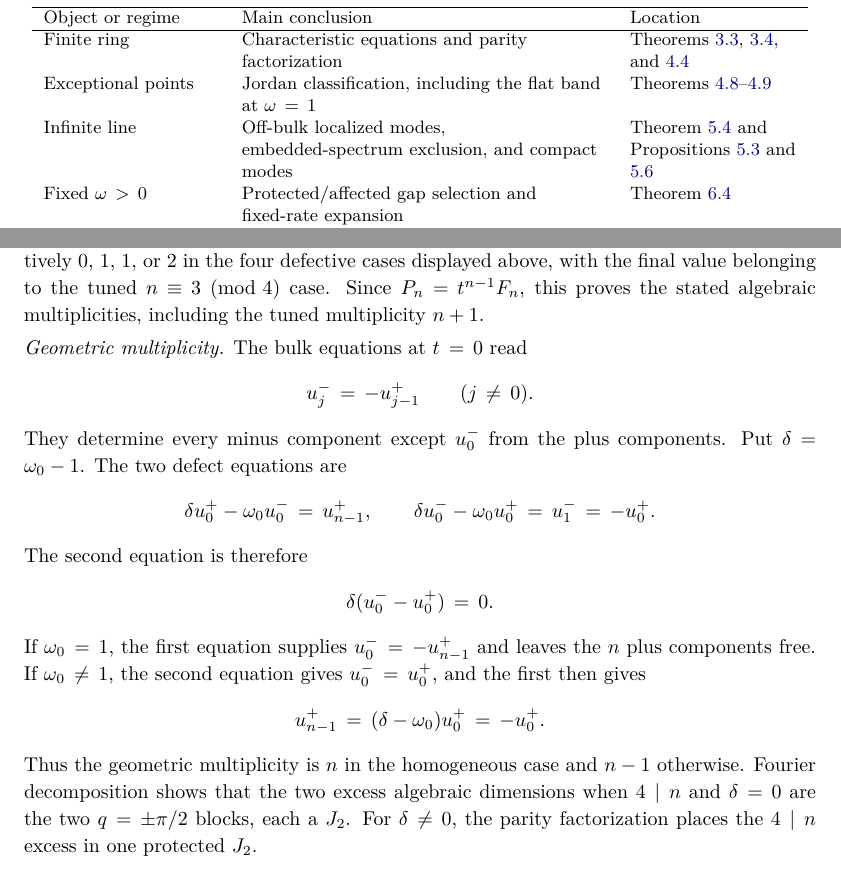
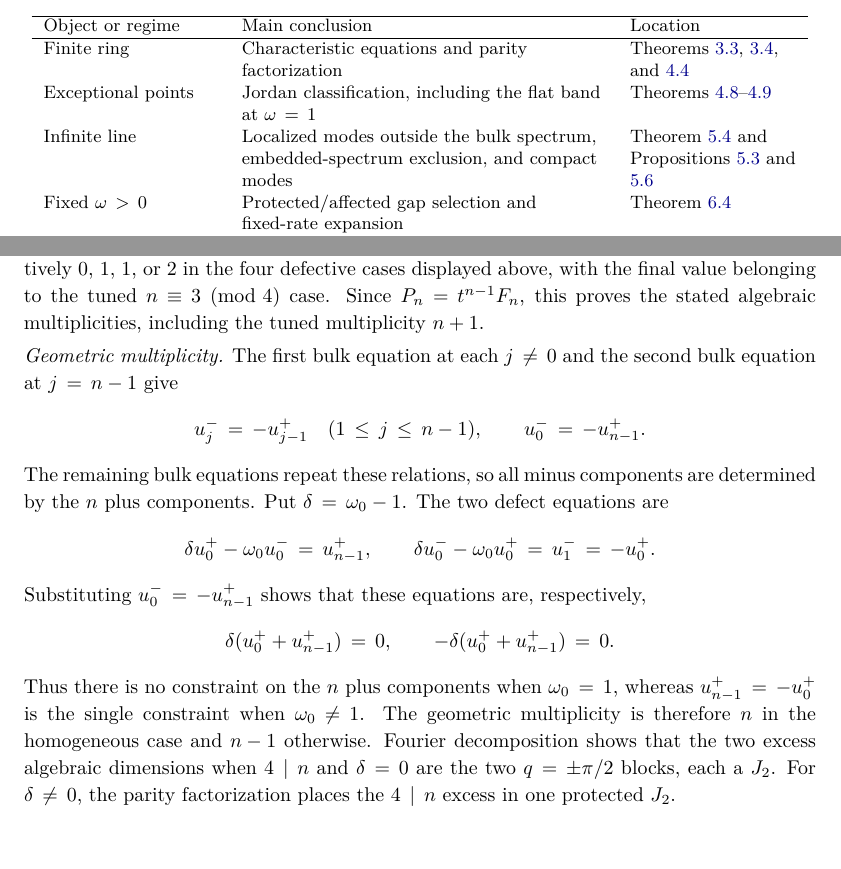
Before and after one commit to skypher/kinetic-defect-ring, a LaTeX paper (paper/main.tex): two parts of pages 3 and 12 of 54 before the commit and two parts of pages 4 and 14 of 56 after it, joined at a grey line, cut so that both start at the same text. Compiled offline with pdfLaTeX.

Commit message:
Fix referee-identified proof and presentation gaps

```diff
--- a/paper/main.tex
+++ b/paper/main.tex
@@ -262,7 +266,8 @@ Exceptional points
   & Jordan classification, including the flat band at $\omega=1$
   & Theorems~\ref{thm:jordan-regular}--\ref{thm:flat-band}\\
 Infinite line
-  & Off-bulk localized modes, embedded-spectrum exclusion, and compact modes
+  & Localized modes outside the bulk spectrum, embedded-spectrum exclusion,
+    and compact modes
   & Theorem~\ref{thm:localization} and
     Propositions~\ref{prop:embedded-spectrum} and
     \ref{prop:compact-localization}\\
@@ -895,30 +900,32 @@ multiplicities, including the tuned multiplicity $n+1$.
 
 \smallskip
 \noindent\emph{Geometric multiplicity.}
-The bulk equations at $t=0$ read
-\[
- u_j^-=-u_{j-1}^+\qquad(j\ne0).
-\]
-They determine every minus component except $u_0^-$ from the plus
-components.  Put $\delta=\omega_0-1$.  The two defect equations are
+The first bulk equation at each $j\ne0$ and the second bulk equation at
+$j=n-1$ give
+\[
+ u_j^-=-u_{j-1}^+\quad(1\leq j\leq n-1),
+ \qquad
+ u_0^-=-u_{n-1}^+.
+\]
+The remaining bulk equations repeat these relations, so all minus
+components are determined by the $n$ plus components.  Put
+$\delta=\omega_0-1$.  The two defect equations are
 \[
  \delta u_0^+-\omega_0u_0^-=u_{n-1}^+,
  \qquad
  \delta u_0^--\omega_0u_0^+=u_1^-=-u_0^+.
 \]
-The second equation is therefore
-\[
- \delta(u_0^--u_0^+)=0.
-\]
-If $\omega_0=1$, the first equation supplies
-$u_0^-=-u_{n-1}^+$ and leaves the $n$ plus components free.  If
-$\omega_0\ne1$, the second equation gives $u_0^-=u_0^+$, and the first
-then gives
-\[
- u_{n-1}^+=(\delta-\omega_0)u_0^+=-u_0^+.
-\]
-Thus the geometric multiplicity is $n$ in the homogeneous case and
-$n-1$ otherwise.  Fourier decomposition
+Substituting $u_0^-=-u_{n-1}^+$ shows that these equations are,
+respectively,
+\[
+ \delta(u_0^++u_{n-1}^+)=0,
+ \qquad
+ -\delta(u_0^++u_{n-1}^+)=0.
+\]
+Thus there is no constraint on the $n$ plus components when
+$\omega_0=1$, whereas $u_{n-1}^+=-u_0^+$ is the single constraint when
+$\omega_0\ne1$.  The geometric multiplicity is therefore $n$ in the
+homogeneous case and $n-1$ otherwise.  Fourier decomposition
 shows that the two excess algebraic dimensions when $4\mid n$ and
 $\delta=0$ are the two $q=\pm\pi/2$ blocks, each a $J_2$.  For
 $\delta\ne0$, the parity factorization places the $4\mid n$ excess in
```
Also changed, not shown: paper/refs.bib (+2 -2 lines), README.md, paper/main.pdf, paper/main.tex (21 more changed lines), 1 other file.
